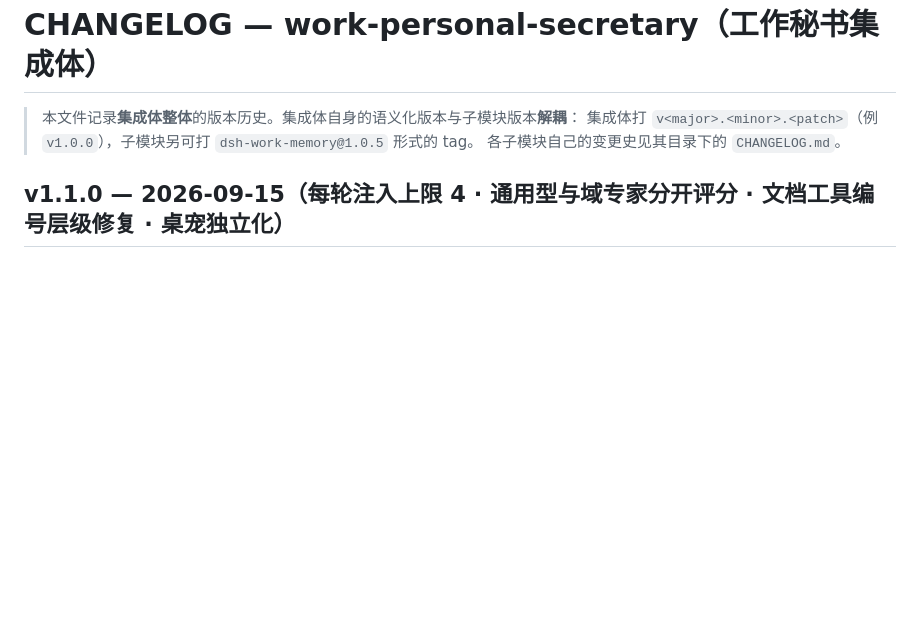
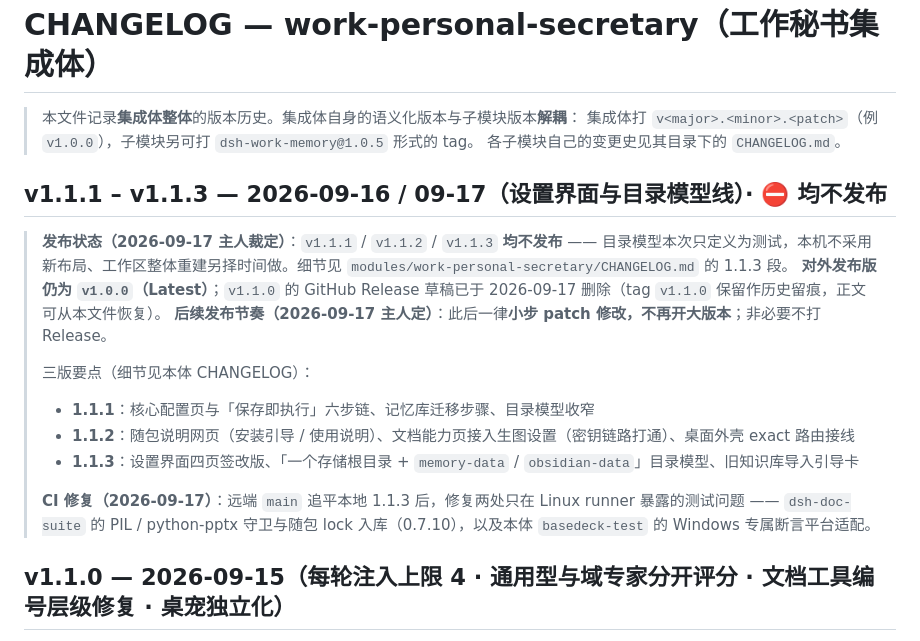
Before and after one commit to liangl1985/work-personal-secretary, a Markdown page: CHANGELOG.md, the part around the change. Rendered like a GitHub page; blank space fills up the shorter version.

Commit message:
docs(集成体): 补 v1.1.1-v1.1.3 不发布口径 + 发布节奏 + Release 收口

```diff
--- a/CHANGELOG.md
+++ b/CHANGELOG.md
@@ -4,6 +4,18 @@
 > 集成体打 `v<major>.<minor>.<patch>`（例 `v1.0.0`），子模块另可打 `dsh-work-memory@1.0.5` 形式的 tag。
 > 各子模块自己的变更史见其目录下的 `CHANGELOG.md`。
 
+## v1.1.1 – v1.1.3 — 2026-09-16 / 09-17（设置界面与目录模型线）· ⛔ **均不发布**
+
+> **发布状态（2026-09-17 主人裁定）**：`v1.1.1` / `v1.1.2` / `v1.1.3` **均不发布** —— 目录模型本次只定义为测试，本机不采用新布局、工作区整体重建另择时间做。细节见 `modules/work-personal-secretary/CHANGELOG.md` 的 1.1.3 段。
+> **对外发布版仍为 `v1.0.0`（Latest）**；`v1.1.0` 的 GitHub Release 草稿已于 2026-09-17 删除（tag `v1.1.0` 保留作历史留痕，正文可从本文件恢复）。
+> **后续发布节奏（2026-09-17 主人定）**：此后一律**小步 patch 修改，不再开大版本**；非必要不打 Release。
+>
+> 三版要点（细节见本体 CHANGELOG）：
+> - **1.1.1**：核心配置页与「保存即执行」六步链、记忆库迁移步骤、目录模型收窄
+> - **1.1.2**：随包说明网页（安装引导 / 使用说明）、文档能力页接入生图设置（密钥链路打通）、桌面外壳 exact 路由接线
+> - **1.1.3**：设置界面四页签改版、「一个存储根目录 + `memory-data` / `obsidian-data`」目录模型、旧知识库导入引导卡
+>
+> **CI 修复（2026-09-17）**：远端 `main` 追平本地 1.1.3 后，修复两处只在 Linux runner 暴露的测试问题 —— `dsh-doc-suite` 的 PIL / python-pptx 守卫与随包 lock 入库（0.7.10），以及本体 `basedeck-test` 的 Windows 专属断言平台适配。
 ## v1.1.0 — 2026-09-15（每轮注入上限 4 · 通用型与域专家分开评分 · 文档工具编号层级修复 · 桌宠独立化）
 
 - **目录与包名**：`modules/dsh-token-pet` → `modules/workspace-tokenpet`（`git mv`，git 历史保留）；包名 `dsh-token-pet` → `workspace-tokenpet`；版本 `0.2.1-lina.1` → `1.0.0`；**插件运行时 id 一并改为 `workspace-tokenpet`**（cordis entry id/name、客户端 bundle 装载 id、插槽与设置分区 id、路由前缀 `/workspace-tokenpet/...`）。
```
Also changed, not shown: RELEASE-CHECKLIST.md (+3 -0 lines).
